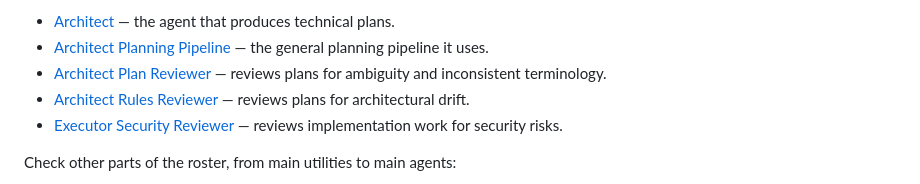
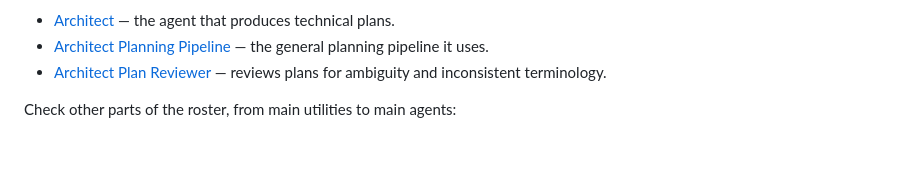
Before and after one commit to Petri-Hub/demiurge, a Markdown page: README.md, the part around the change. Rendered like a GitHub page; blank space fills up the shorter version.

Commit message:
docs: keep single architect reviewer in examples

```diff
--- a/README.md
+++ b/README.md
@@ -100,8 +100,6 @@ Want to see some examples? Check agents and pipelines that I've produced for my
 - [Architect](examples/architect/Architect.md) — the agent that produces technical plans.
 - [Architect Planning Pipeline](examples/architect/skills/pipeline-architect-deep-planning/SKILL.md) — the general planning pipeline it uses.
 - [Architect Plan Reviewer](examples/architect-plan-reviewer/Architect-Plan-Reviewer.md) — reviews plans for ambiguity and inconsistent terminology.
-- [Architect Rules Reviewer](examples/architect-rules-reviewer/Architect-Rules-Reviewer.md) — reviews plans for architectural drift.
-- [Executor Security Reviewer](examples/executor-security-reviewer/Executor-Security-Reviewer.md) — reviews implementation work for security risks.
 
 Check other parts of the roster, from main utilities to main agents:
 
```
